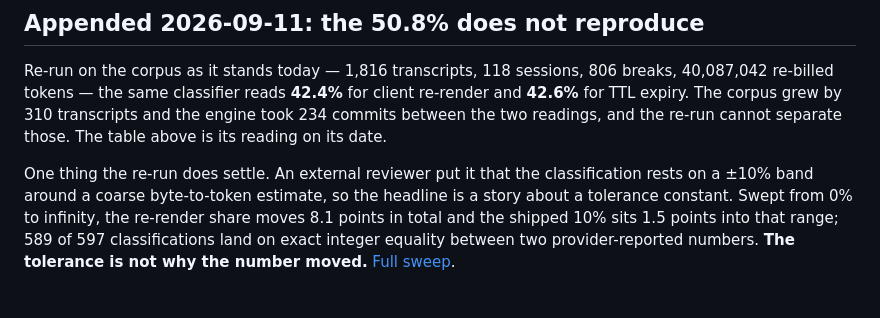
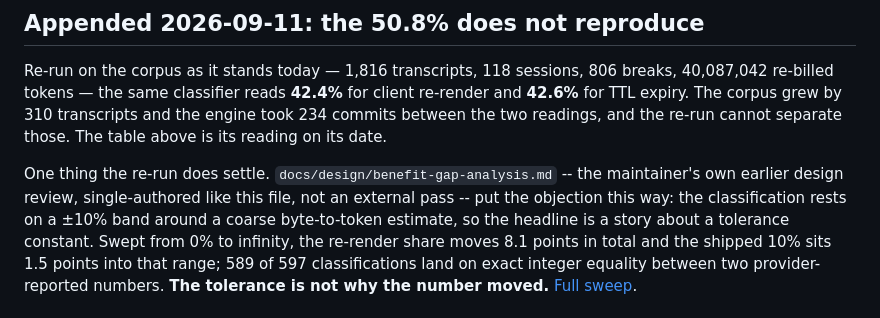
Before and after one commit to RedRobotKK/Replay, a Markdown page: docs/evidence/break-causes-2026-09-06.md, the part around the change. Rendered like a GitHub page.

```diff
--- a/docs/evidence/break-causes-2026-09-06.md
+++ b/docs/evidence/break-causes-2026-09-06.md
@@ -102,9 +102,11 @@ client re-render and **42.6%** for TTL expiry. The corpus grew by 310
 transcripts and the engine took 234 commits between the two readings, and the
 re-run cannot separate those. The table above is its reading on its date.
 
-One thing the re-run does settle. An external reviewer put it that the
-classification rests on a ±10% band around a coarse byte-to-token estimate, so
-the headline is a story about a tolerance constant. Swept from 0% to infinity,
+One thing the re-run does settle. `docs/design/benefit-gap-analysis.md` --
+the maintainer's own earlier design review, single-authored like this file,
+not an external pass -- put the objection this way: the classification rests
+on a ±10% band around a coarse byte-to-token estimate, so the headline is a
+story about a tolerance constant. Swept from 0% to infinity,
 the re-render share moves 8.1 points in total and the shipped 10% sits 1.5
 points into that range; 589 of 597 classifications land on exact integer
 equality between two provider-reported numbers. **The tolerance is not why the
```
Also changed, not shown: docs/evidence/rerender-band-sensitivity-2026-09-11.md (+7 -5 lines).
